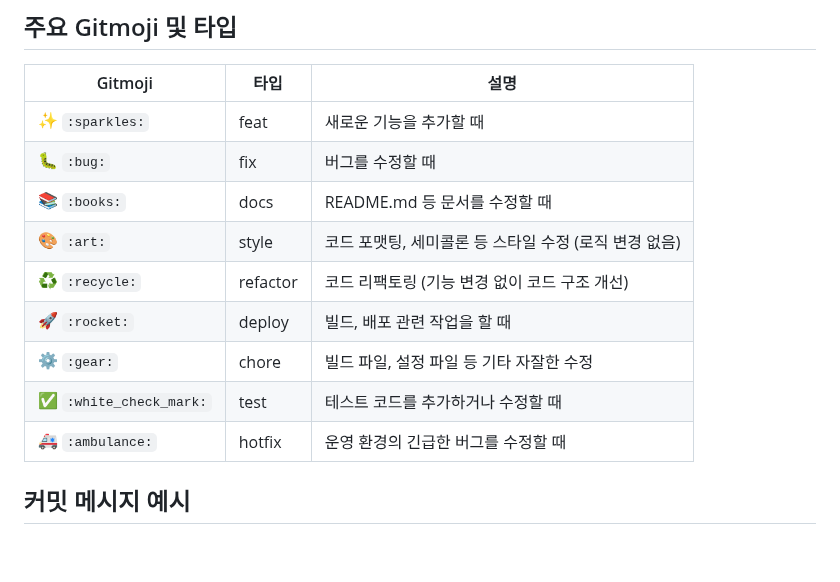
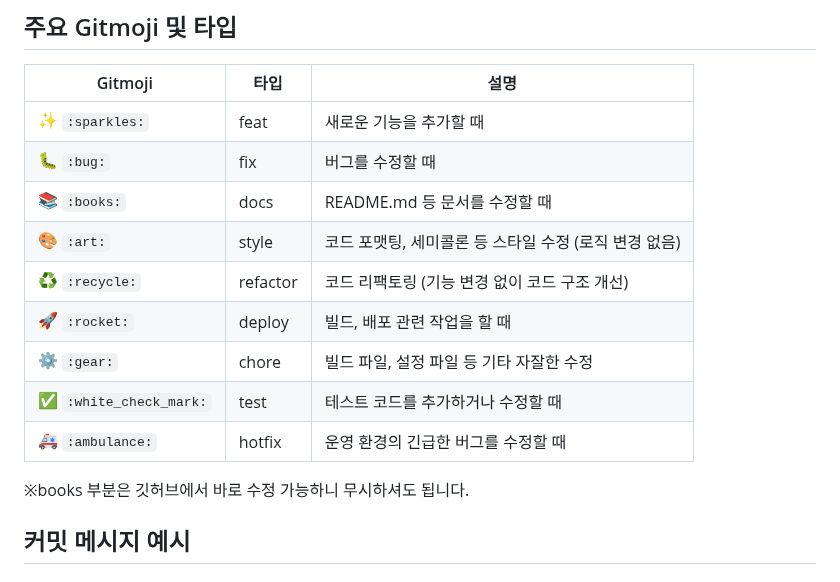
Before and after one commit to Seung-zedd/echo-bloom-server, a Markdown page: README.md, the part around the change. Drawn GitHub-style; blank space fills up the shorter version.

```diff
--- a/README.md
+++ b/README.md
@@ -112,7 +112,7 @@ git push origin v1.0.0
 |---|---|---|
 | ✨ `:sparkles:` | feat | 새로운 기능을 추가할 때 |
 | 🐛 `:bug:` | fix | 버그를 수정할 때 |
-| 📚 `:books:` | docs | README.md 등 문서를 수정할 때 | <- 이건 깃허브에서 바로 수정 가능하니 무시하셔도 됩니다.
+| 📚 `:books:` | docs | README.md 등 문서를 수정할 때 |
 | 🎨 `:art:` | style | 코드 포맷팅, 세미콜론 등 스타일 수정 (로직 변경 없음) |
 | ♻️ `:recycle:` | refactor | 코드 리팩토링 (기능 변경 없이 코드 구조 개선) |
 | 🚀 `:rocket:` | deploy | 빌드, 배포 관련 작업을 할 때 |
@@ -120,7 +120,7 @@ git push origin v1.0.0
 | ✅ `:white_check_mark:` | test | 테스트 코드를 추가하거나 수정할 때 |
 | 🚑 `:ambulance:` | hotfix | 운영 환경의 긴급한 버그를 수정할 때 |
 
-
+※books 부분은 깃허브에서 바로 수정 가능하니 무시하셔도 됩니다.
 
 ## 커밋 메시지 예시
 ### 새로운 기능 추가 (Jira 이슈 CHEC-58)
```
